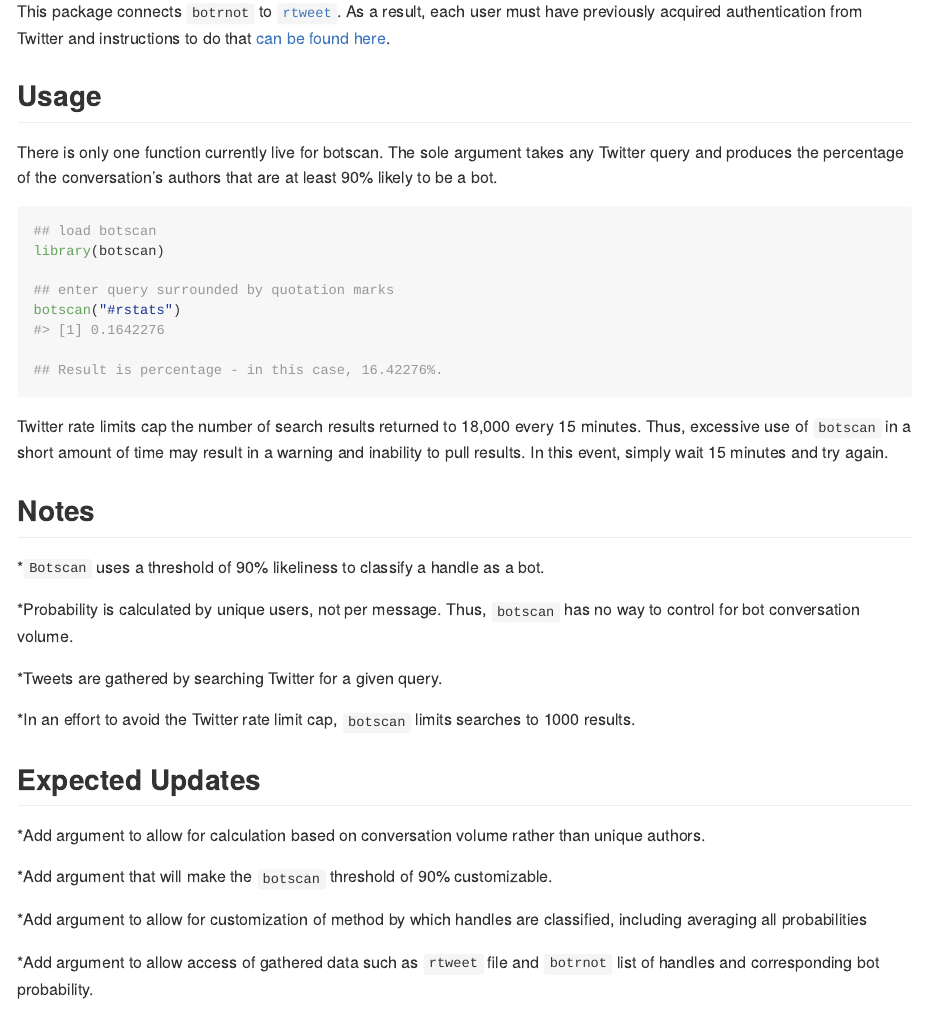
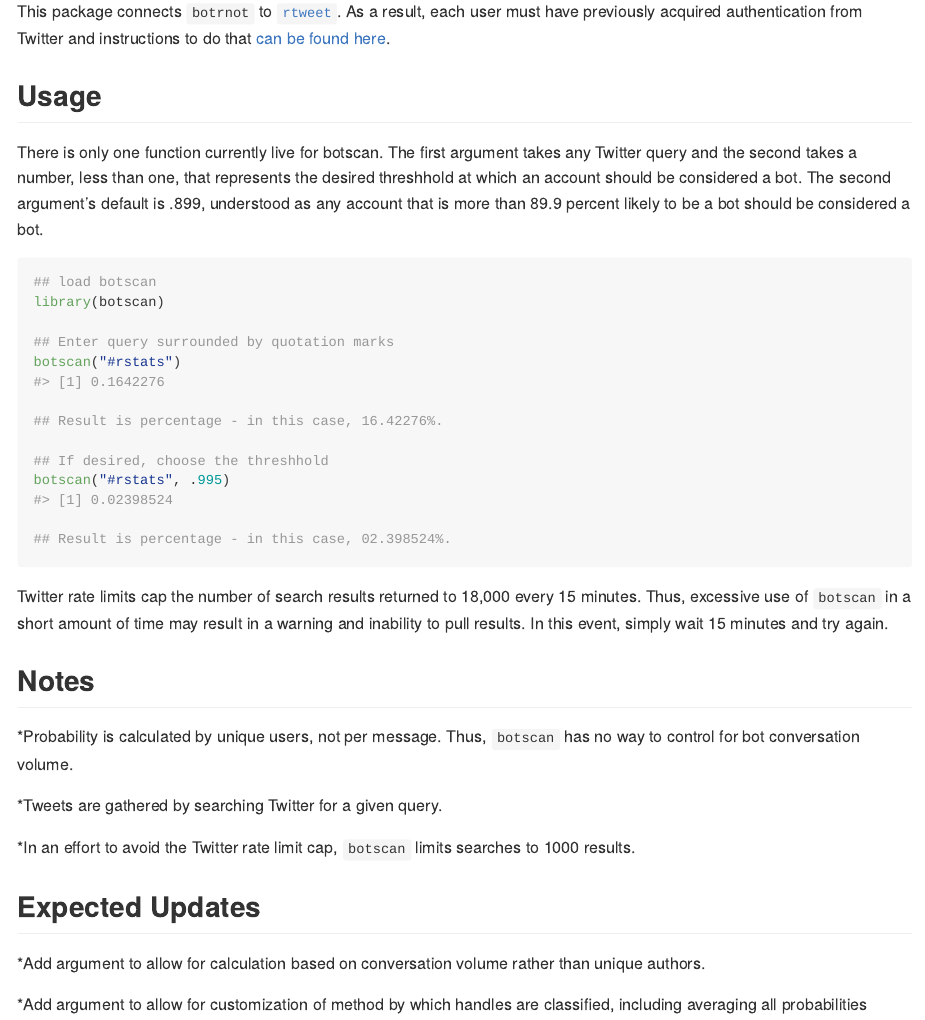
Before and after one commit to kurtawirth/botscan, an R Markdown document (README.Rmd): the page in a window 1100 px wide, from 460 px down. Rendered offline with R 4.5, knitr and Pandoc, with nearby package versions.

Commit message:
Threshhold Customization
Added an argument to allow for a user to customize the botrnot threshhold for consideration as a bot. Default set to .899.

````diff
--- a/README.Rmd
+++ b/README.Rmd
@@ -30,19 +30,27 @@ and instructions to do that [can be found here](http://rtweet.info/articles/auth
 
 ## Usage
 
-There is only one function currently live for botscan. The sole argument takes
-any Twitter query and produces the percentage of the conversation's authors
-that are at least 90% likely to be a bot.
+There is only one function currently live for botscan. The first argument takes
+any Twitter query and the second takes a number, less than one, that represents
+the desired threshhold at which an account should be considered a bot. The
+second argument's default is .899, understood as any account that is more than
+89.9 percent likely to be a bot should be considered a bot.
 
 ```{r usage, eval = FALSE}
 ## load botscan
 library(botscan)
 
-## enter query surrounded by quotation marks
+## Enter query surrounded by quotation marks
 botscan("#rstats")
 #> [1] 0.1642276
 
 ## Result is percentage - in this case, 16.42276%.
+
+## If desired, choose the threshhold
+botscan("#rstats", .995)
+#> [1] 0.02398524
+
+## Result is percentage - in this case, 02.398524%.
 ```
 
 Twitter rate limits cap the number of search results returned to 18,000 every
@@ -51,8 +59,6 @@ time may result in a warning and inability to pull results. In this event,
 simply wait 15 minutes and try again.
 
 ## Notes
-
-*<code>Botscan</code> uses a threshold of 90% likeliness to classify a handle as a bot.
 
 *Probability is calculated by unique users, not per message. Thus, <code>botscan</code> has no way to control for bot conversation volume.
 
@@ -64,8 +70,6 @@ simply wait 15 minutes and try again.
 
 *Add argument to allow for calculation based on conversation volume rather than unique authors.
 
-*Add argument that will make the <code>botscan</code> threshold of 90% customizable.
-
 *Add argument to allow for customization of method by which handles are classified, including averaging all probabilities
 
 *Add argument to allow access of gathered data such as <code>rtweet</code> file and <code>botrnot</code> list of handles and corresponding bot probability.
````
Also changed, not shown: R/botscan.R (+12 -6 lines), 2 other files.
